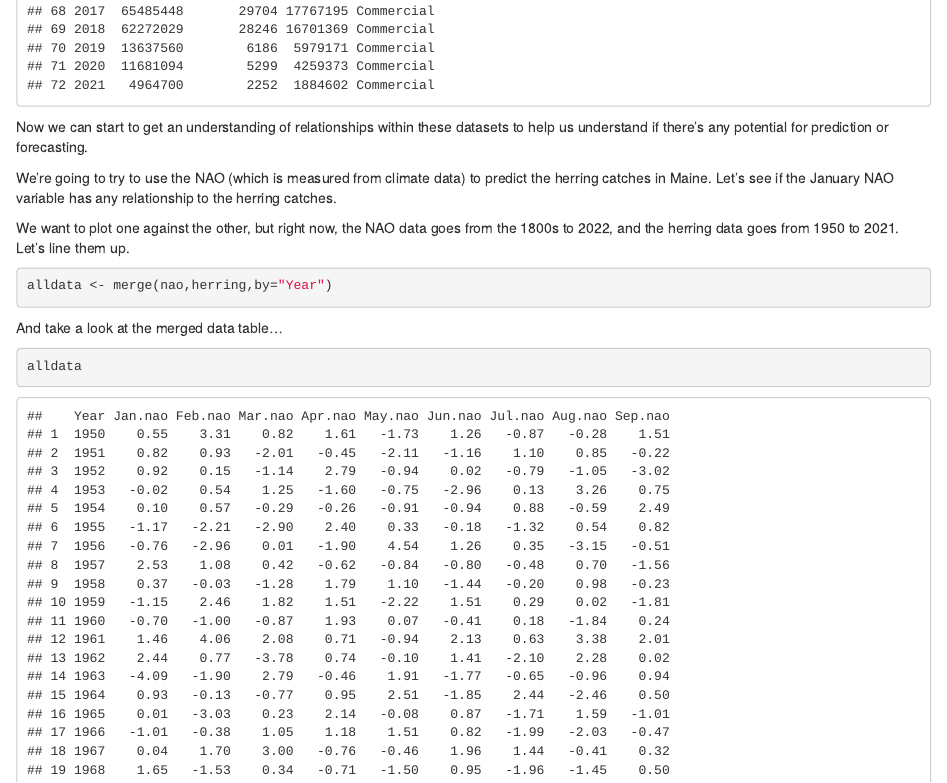
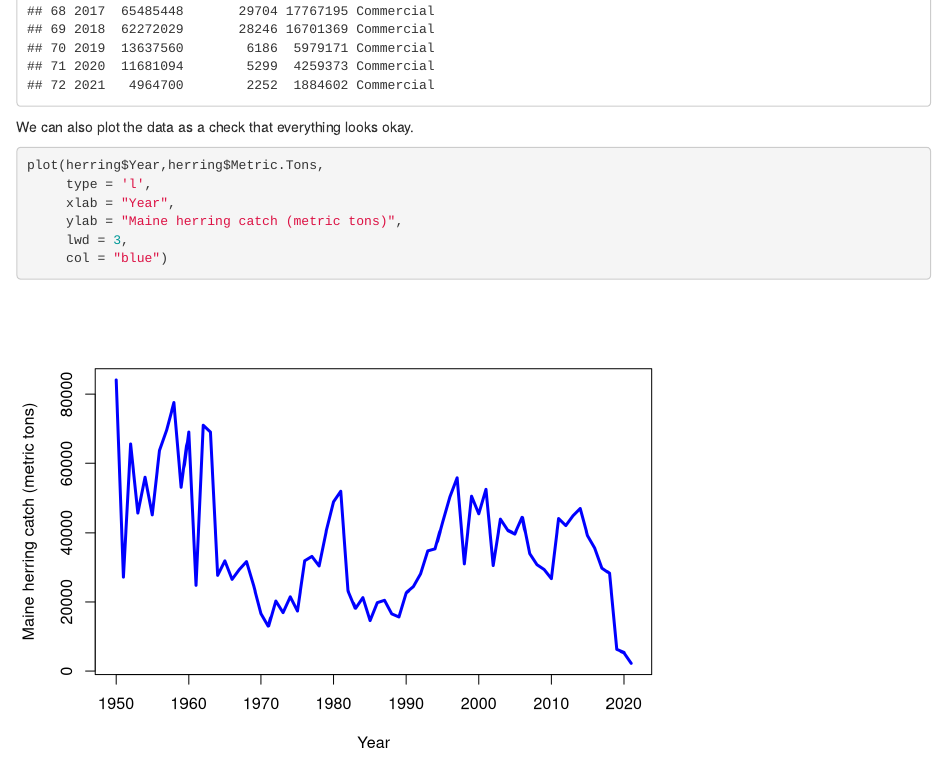
Before and after one commit to SeascapeScience/janplan2023, an R Markdown document (tutorials/tutorial02-prediction.Rmd): the page in a window 1100 px wide, from 11240 px down. Rendered offline with R 4.5, knitr and Pandoc, with nearby package versions; some code elsewhere in the file could not run offline; common packages that the code uses without loading them are loaded.

Commit message:
edited tutorial 2

````diff
--- a/tutorials/tutorial02-prediction.Rmd
+++ b/tutorials/tutorial02-prediction.Rmd
@@ -61,6 +61,16 @@ Look at the table again. All the numbers are listed as <dbl> which means they're
 herring
 ```
 
+We can also plot the data as a check that everything looks okay.
+
+```{r}
+plot(herring$Year,herring$Metric.Tons,
+     type = 'l',
+     xlab = "Year",
+     ylab = "Maine herring catch (metric tons)",
+     lwd = 3,
+     col = "blue")
+```
 
 Now we can start to get an understanding of relationships within these datasets to help us understand if there's any potential for prediction or forecasting.
 
````
Also changed, not shown: tutorials/tutorial02-prediction.html, tutorials/tutorial02-prediction.Rmd (1 more changed lines).
